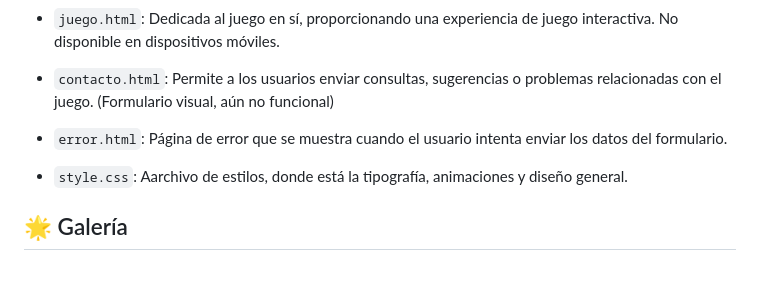
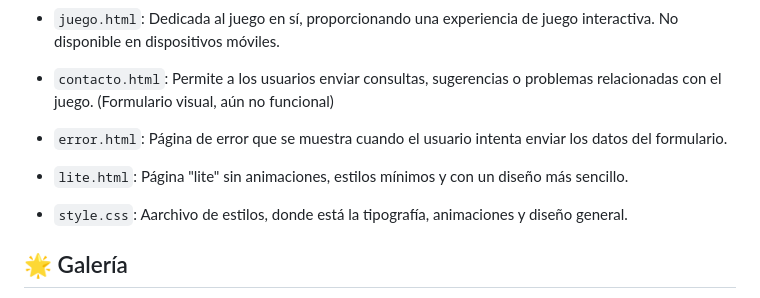
Before and after one commit to ImPavloh/showdownclash, a Markdown page: README.md, the part around the change printed below. Rendered like a GitHub page; blank space fills up the shorter version.

Commit message:
Pagina lite agregada + arreglos varios

```diff
--- a/README.md
+++ b/README.md
@@ -26,6 +26,7 @@ El sitio tiene varias páginas:
 - `juego.html`: Dedicada al juego en sí, proporcionando una experiencia de juego interactiva. No disponible en dispositivos móviles.
 - `contacto.html`: Permite a los usuarios enviar consultas, sugerencias o problemas relacionadas con el juego. (Formulario visual, aún no funcional)
 - `error.html`: Página de error que se muestra cuando el usuario intenta enviar los datos del formulario.
+- `lite.html`: Página "lite" sin animaciones, estilos mínimos y con un diseño más sencillo.
 
 - `style.css`: Aarchivo de estilos, donde está la tipografía, animaciones y diseño general.
 
```
Also changed, not shown: other parts of README.md (+3 -0 lines), recursos/fondo4.jpg (renamed from recursos/castillo.jpg), 5 other files.
